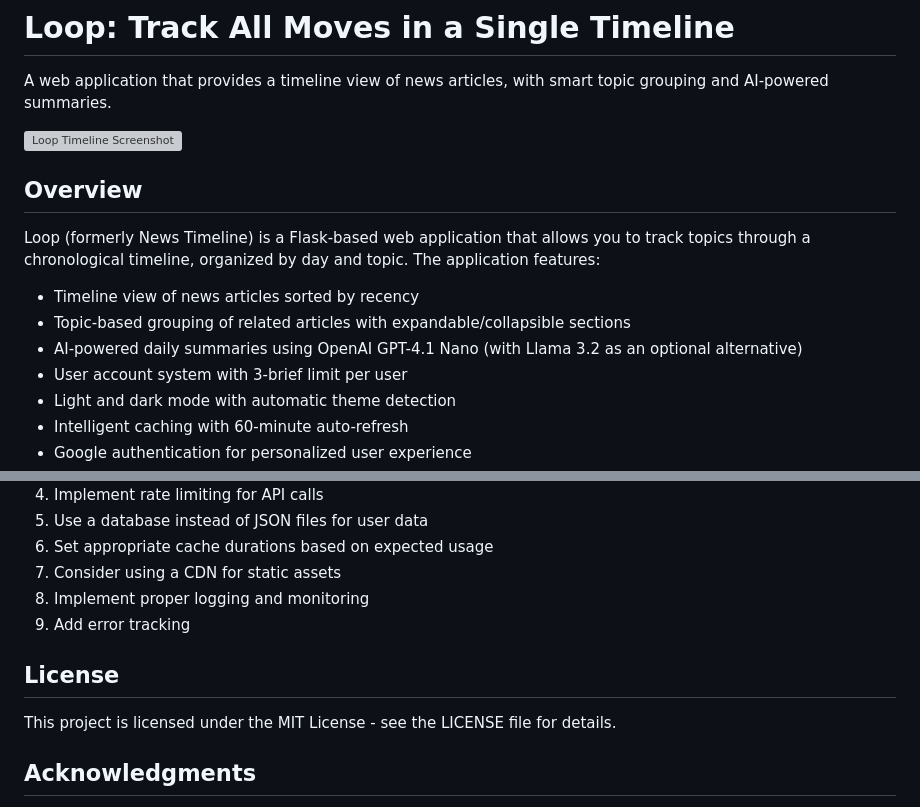
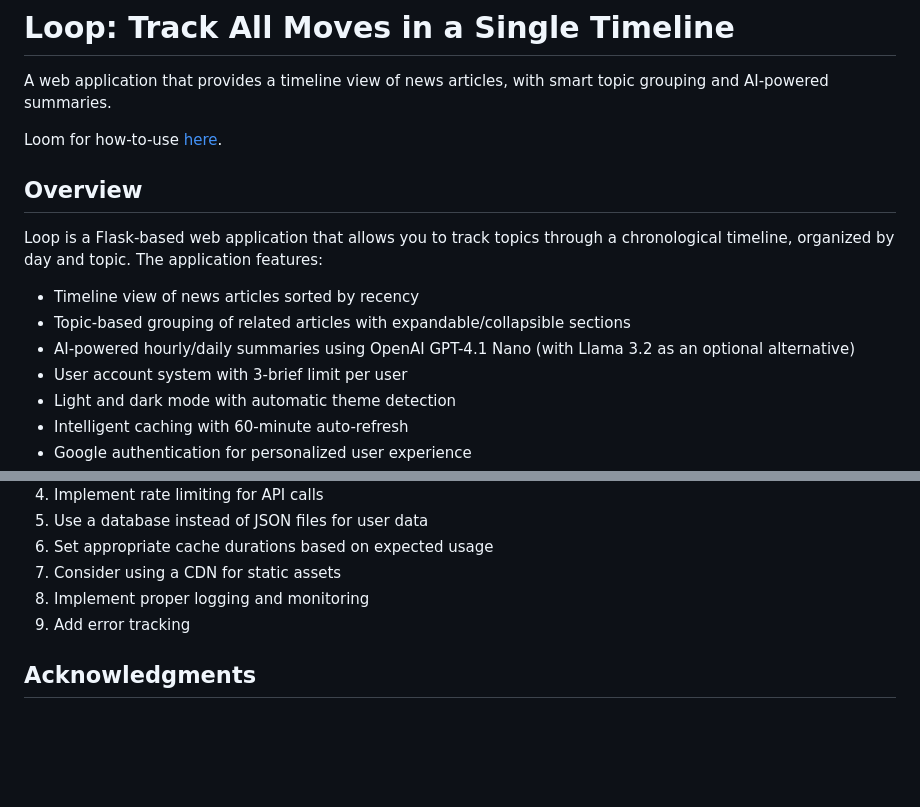
Before and after one commit to shan-kmr/loop-news, a Markdown page: README.md, 2 parts joined by grey strips. Drawn GitHub-style; blank space fills up the shorter version; grey boxes are pictures that could not be loaded.

```diff
--- a/README.md
+++ b/README.md
@@ -2,15 +2,15 @@
 
 A web application that provides a timeline view of news articles, with smart topic grouping and AI-powered summaries.
 
-![Loop Timeline Screenshot](https://via.placeholder.com/800x450.png?text=Loop+Timeline+Screenshot)
+Loom for how-to-use [here]([url](https://www.loom.com/share/61e00683f56240a0b7c39a933c2cb900?sid=74d80a52-bb0e-4be7-86da-917f5f97aecf)).
 
 ## Overview
 
-Loop (formerly News Timeline) is a Flask-based web application that allows you to track topics through a chronological timeline, organized by day and topic. The application features:
+Loop is a Flask-based web application that allows you to track topics through a chronological timeline, organized by day and topic. The application features:
 
 - Timeline view of news articles sorted by recency
 - Topic-based grouping of related articles with expandable/collapsible sections
-- AI-powered daily summaries using OpenAI GPT-4.1 Nano (with Llama 3.2 as an optional alternative)
+- AI-powered hourly/daily summaries using OpenAI GPT-4.1 Nano (with Llama 3.2 as an optional alternative)
 - User account system with 3-brief limit per user
 - Light and dark mode with automatic theme detection
 - Intelligent caching with 60-minute auto-refresh
@@ -271,10 +271,6 @@ For production deployment:
 8. Implement proper logging and monitoring
 9. Add error tracking
 
-## License
-
-This project is licensed under the MIT License - see the LICENSE file for details.
-
 ## Acknowledgments
 
 - [Brave Search API](https://brave.com/search/api/) for news search functionality
```
